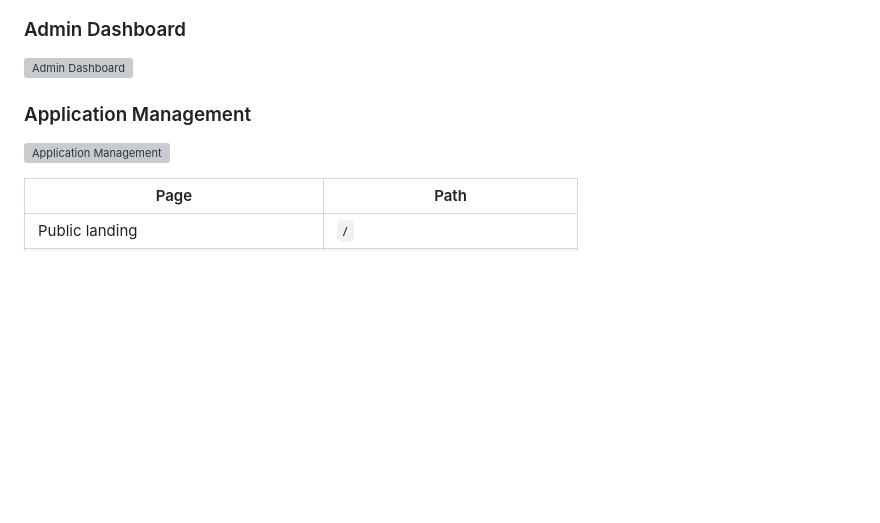
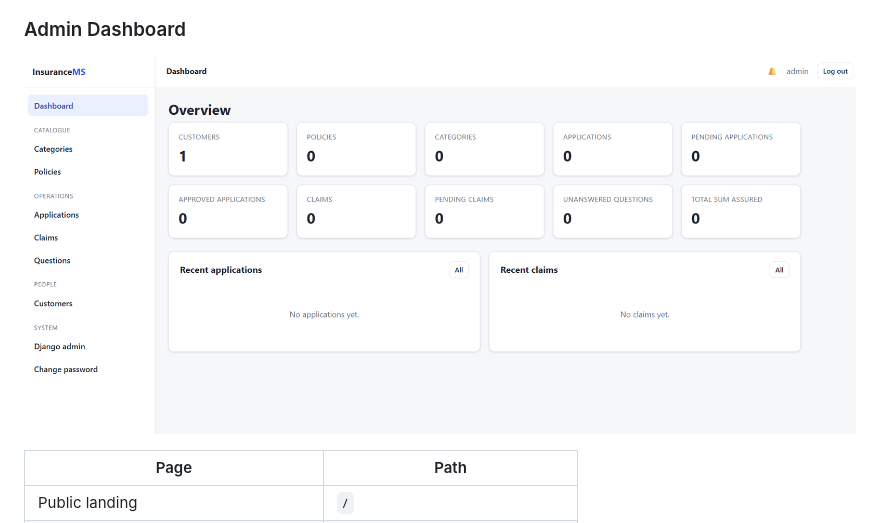
Before and after one commit to prakrash2003-web/insurance-management-system, a Markdown page: README.md, the part around one of its changes. Drawn GitHub-style; blank space fills up the shorter version; grey boxes are pictures that could not be loaded.

```diff
--- a/README.md
+++ b/README.md
@@ -577,11 +574,6 @@ using a throwaway SQLite file).
 
 ### Admin Dashboard
-
-![Admin Dashboard](docs/screenshots/admin-dashboard.png)
-
-### Application Management
-
-![Application Management](docs/screenshots/applications.png)
+![Admin Dashboard](docs/Screenshots/admin-dashboard.png)
 
 | Page | Path |
 |---|---|
```
Also changed, not shown: other parts of README.md (+10 -13 lines).
